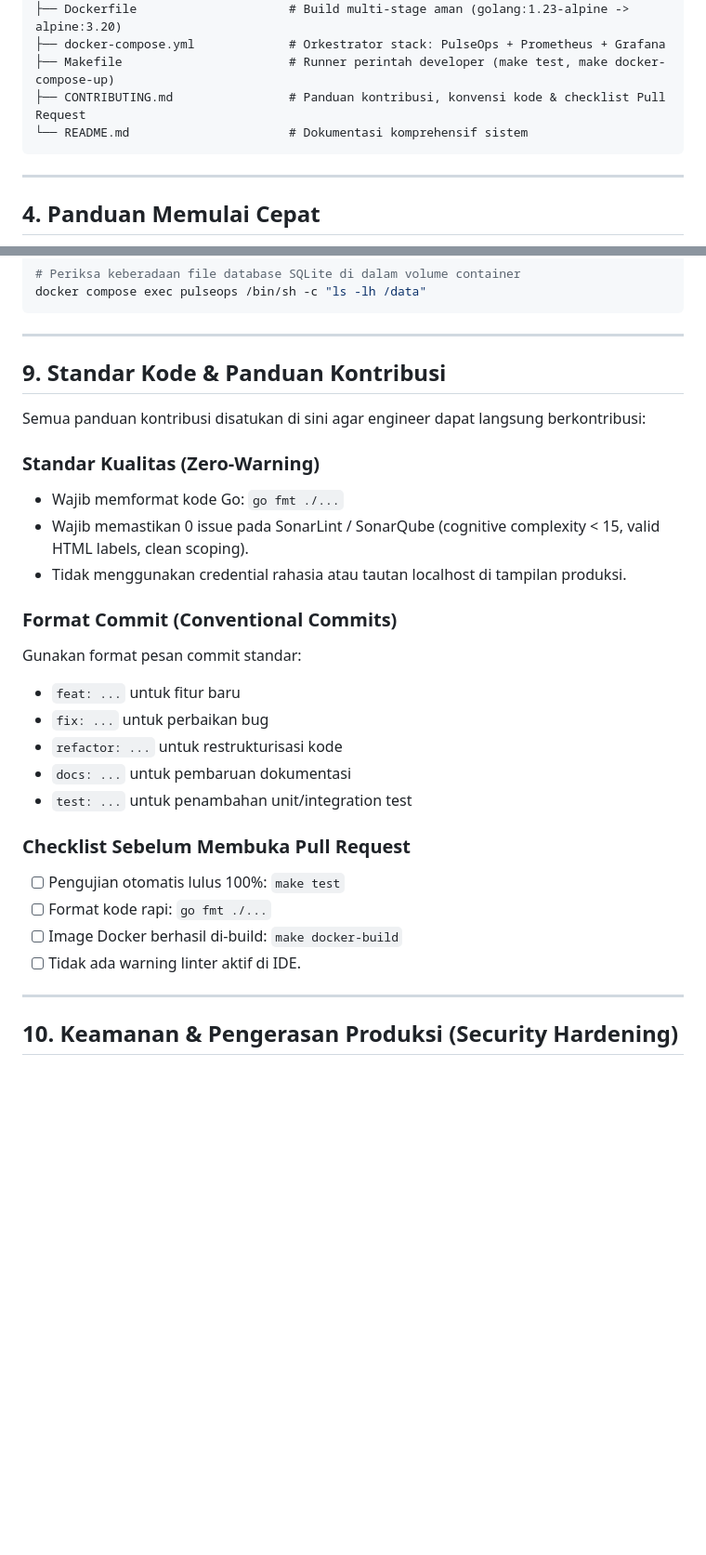
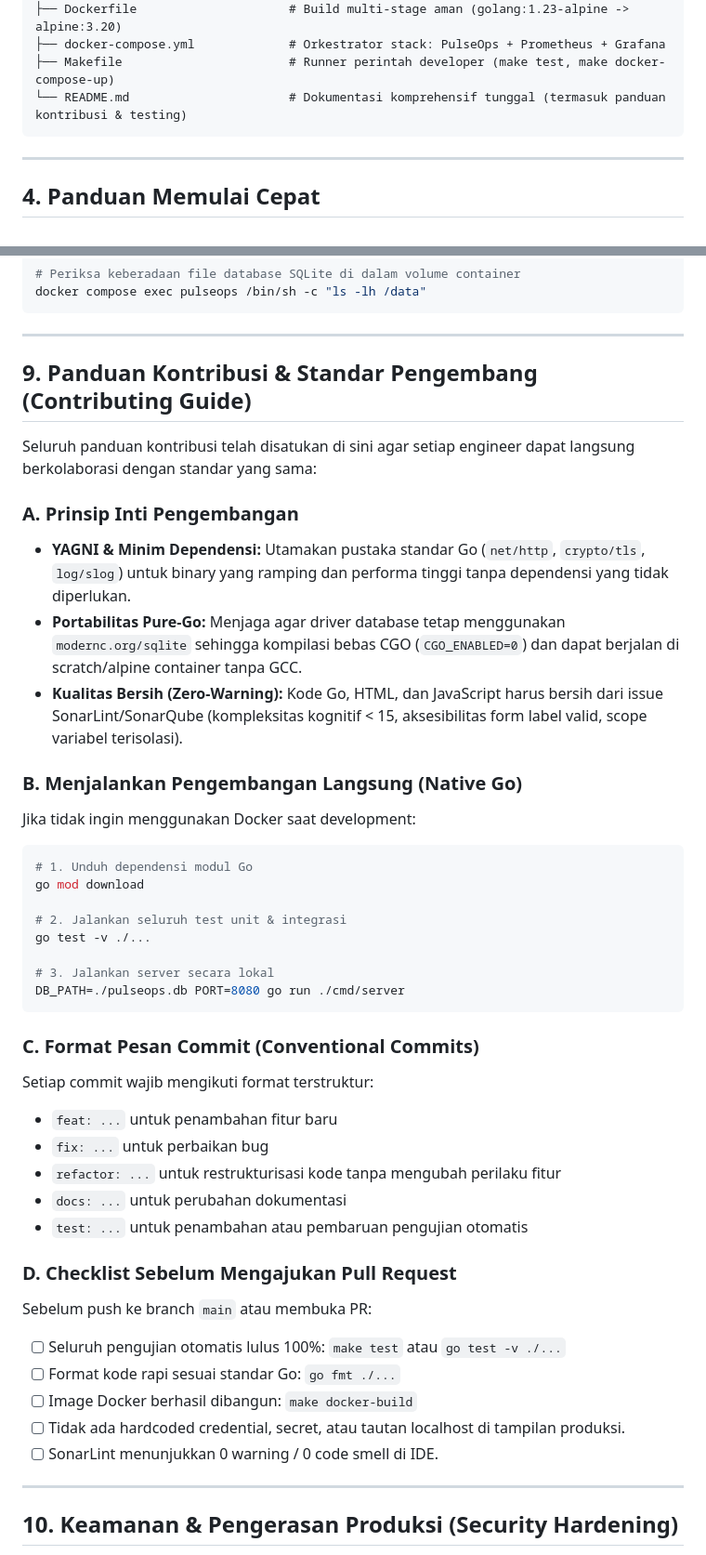
Before and after one commit to YusufJ12/herco-pulseops, a Markdown page: README.md, 2 parts joined by grey strips. Shown at 93% size. Drawn GitHub-style; blank space fills up the shorter version.

Commit message:
docs: merge contributing guide into single README and remove CONTRIBUTING.md

````diff
--- a/README.md
+++ b/README.md
@@ -85,8 +85,7 @@ Untuk mempermudah engineer memahami tata letak dan peran tiap komponen:
 ├── Dockerfile                     # Build multi-stage aman (golang:1.23-alpine -> alpine:3.20)
 ├── docker-compose.yml             # Orkestrator stack: PulseOps + Prometheus + Grafana
 ├── Makefile                       # Runner perintah developer (make test, make docker-compose-up)
-├── CONTRIBUTING.md                # Panduan kontribusi, konvensi kode & checklist Pull Request
-└── README.md                      # Dokumentasi komprehensif sistem
+└── README.md                      # Dokumentasi komprehensif tunggal (termasuk panduan kontribusi & testing)
 ```
 
 ---
@@ -280,28 +279,43 @@ docker compose exec pulseops /bin/sh -c "ls -lh /data"
 
 ---
 
-## 9. Standar Kode & Panduan Kontribusi
+## 9. Panduan Kontribusi & Standar Pengembang (Contributing Guide)
 
-Semua panduan kontribusi disatukan di sini agar engineer dapat langsung berkontribusi:
+Seluruh panduan kontribusi telah disatukan di sini agar setiap engineer dapat langsung berkolaborasi dengan standar yang sama:
 
-### Standar Kualitas (Zero-Warning)
-- Wajib memformat kode Go: `go fmt ./...`
-- Wajib memastikan 0 issue pada SonarLint / SonarQube (cognitive complexity < 15, valid HTML labels, clean scoping).
-- Tidak menggunakan credential rahasia atau tautan localhost di tampilan produksi.
+### A. Prinsip Inti Pengembangan
+- **YAGNI & Minim Dependensi:** Utamakan pustaka standar Go (`net/http`, `crypto/tls`, `log/slog`) untuk binary yang ramping dan performa tinggi tanpa dependensi yang tidak diperlukan.
+- **Portabilitas Pure-Go:** Menjaga agar driver database tetap menggunakan `modernc.org/sqlite` sehingga kompilasi bebas CGO (`CGO_ENABLED=0`) dan dapat berjalan di scratch/alpine container tanpa GCC.
+- **Kualitas Bersih (Zero-Warning):** Kode Go, HTML, dan JavaScript harus bersih dari issue SonarLint/SonarQube (kompleksitas kognitif < 15, aksesibilitas form label valid, scope variabel terisolasi).
 
-### Format Commit (Conventional Commits)
-Gunakan format pesan commit standar:
-- `feat: ...` untuk fitur baru
+### B. Menjalankan Pengembangan Langsung (Native Go)
+Jika tidak ingin menggunakan Docker saat development:
+```bash
+# 1. Unduh dependensi modul Go
+go mod download
+
+# 2. Jalankan seluruh test unit & integrasi
+go test -v ./...
+
+# 3. Jalankan server secara lokal
+DB_PATH=./pulseops.db PORT=8080 go run ./cmd/server
+```
+
+### C. Format Pesan Commit (Conventional Commits)
+Setiap commit wajib mengikuti format terstruktur:
+- `feat: ...` untuk penambahan fitur baru
 - `fix: ...` untuk perbaikan bug
-- `refactor: ...` untuk restrukturisasi kode
-- `docs: ...` untuk pembaruan dokumentasi
-- `test: ...` untuk penambahan unit/integration test
+- `refactor: ...` untuk restrukturisasi kode tanpa mengubah perilaku fitur
+- `docs: ...` untuk perubahan dokumentasi
+- `test: ...` untuk penambahan atau pembaruan pengujian otomatis
 
-### Checklist Sebelum Membuka Pull Request
-- [ ] Pengujian otomatis lulus 100%: `make test`
-- [ ] Format kode rapi: `go fmt ./...`
-- [ ] Image Docker berhasil di-build: `make docker-build`
-- [ ] Tidak ada warning linter aktif di IDE.
+### D. Checklist Sebelum Mengajukan Pull Request
+Sebelum push ke branch `main` atau membuka PR:
+- [ ] Seluruh pengujian otomatis lulus 100%: `make test` atau `go test -v ./...`
+- [ ] Format kode rapi sesuai standar Go: `go fmt ./...`
+- [ ] Image Docker berhasil dibangun: `make docker-build`
+- [ ] Tidak ada hardcoded credential, secret, atau tautan localhost di tampilan produksi.
+- [ ] SonarLint menunjukkan 0 warning / 0 code smell di IDE.
 
 ---
 
````
Also changed, not shown: CONTRIBUTING.md (deleted, +0 -82 lines).
